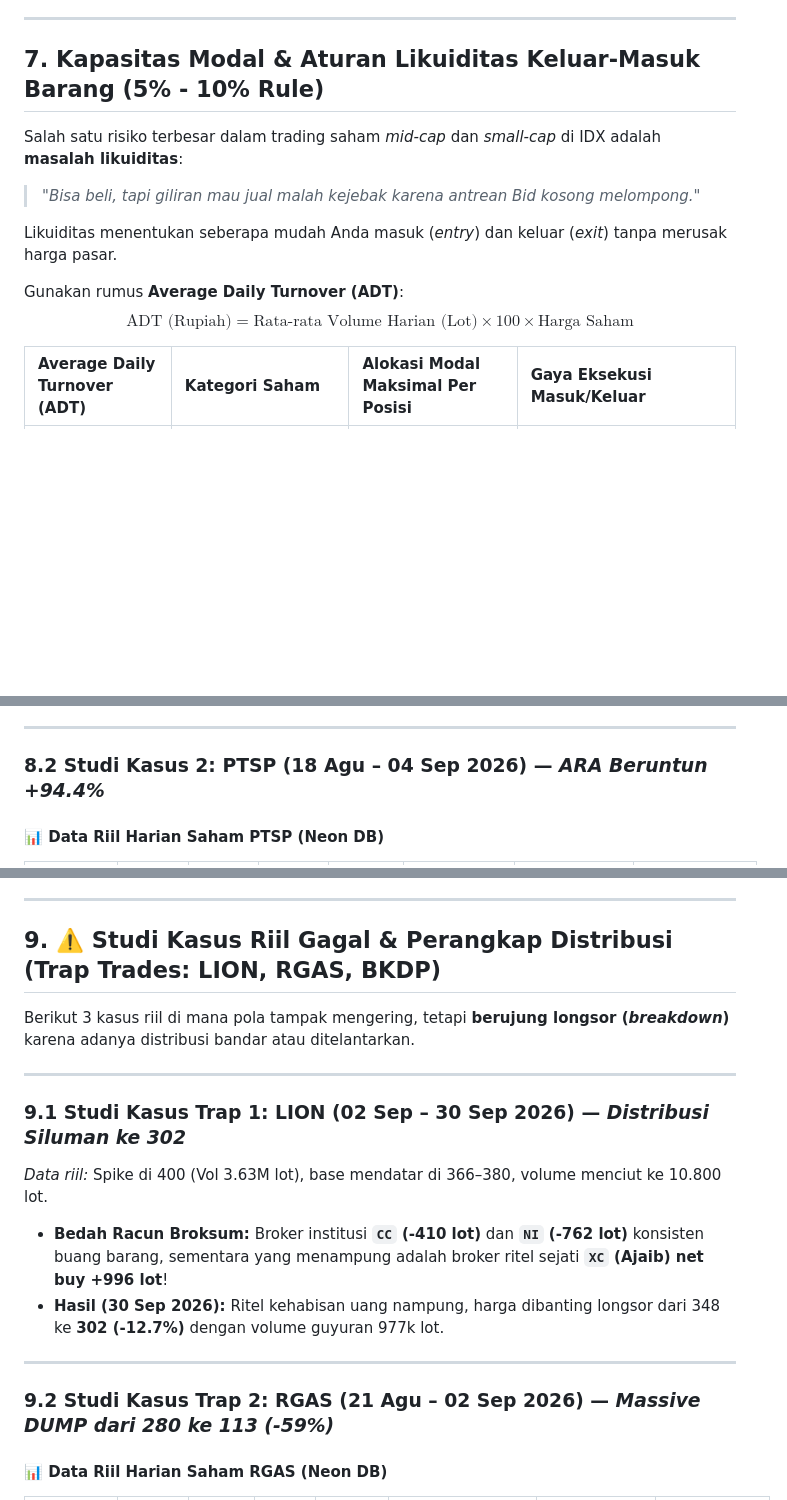
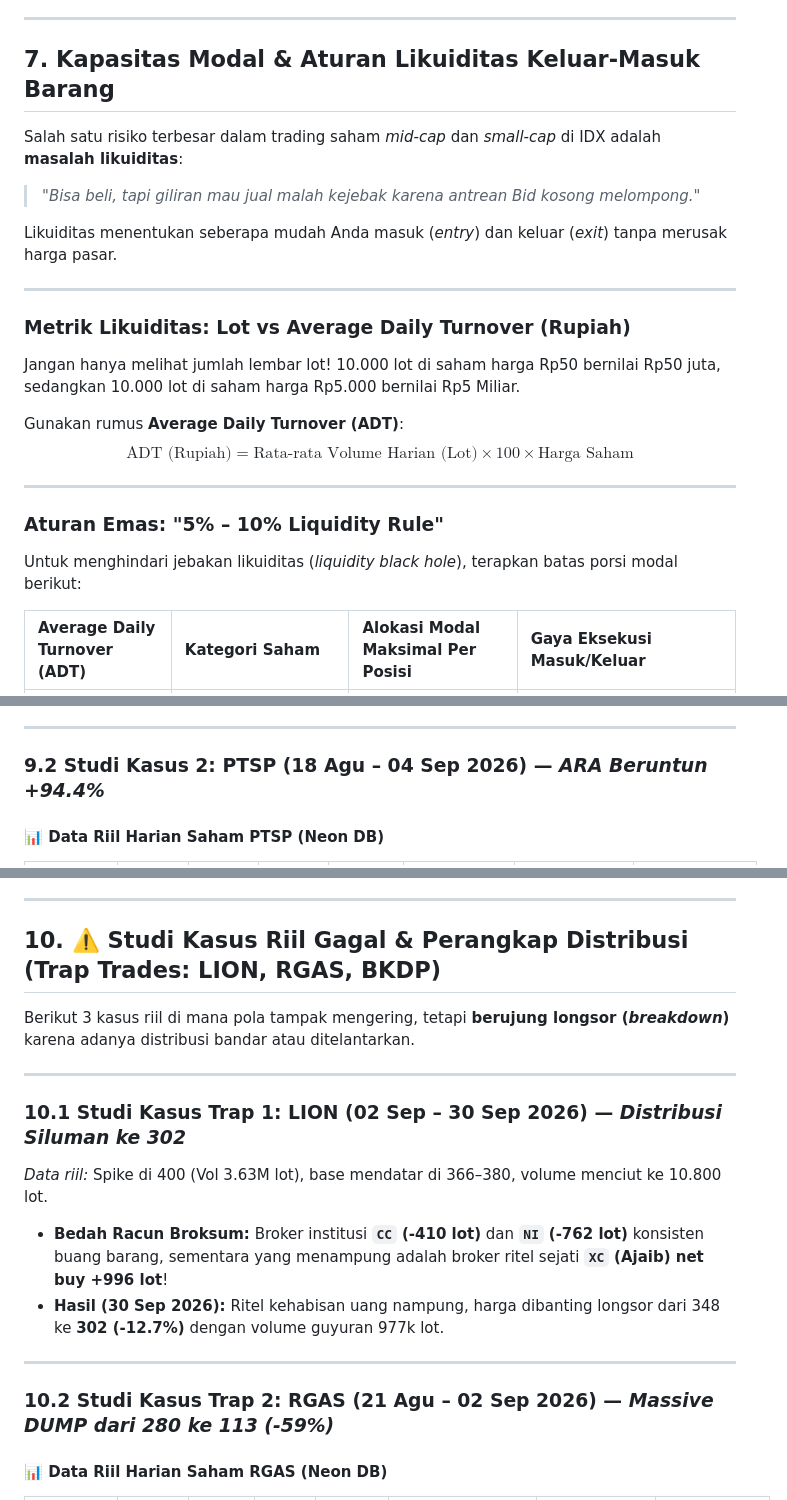
Before and after one commit to dhiksdhiky/Candlify, a Markdown page: docs/BANDARMOLOGY_PRE_BREAKOUT.md, 3 parts joined by grey strips. Drawn GitHub-style; blank space fills up the shorter version.

```diff
--- a/docs/BANDARMOLOGY_PRE_BREAKOUT.md
+++ b/docs/BANDARMOLOGY_PRE_BREAKOUT.md
@@ -191,15 +202,25 @@ Di Candlify, indikator volume dirancang khusus untuk membedakan dua fase:
 
 ---
 
-## 7. Kapasitas Modal & Aturan Likuiditas Keluar-Masuk Barang (5% - 10% Rule)
+## 7. Kapasitas Modal & Aturan Likuiditas Keluar-Masuk Barang
 
 Salah satu risiko terbesar dalam trading saham *mid-cap* dan *small-cap* di IDX adalah **masalah likuiditas**:
 > *"Bisa beli, tapi giliran mau jual malah kejebak karena antrean Bid kosong melompong."*
 
 Likuiditas menentukan seberapa mudah Anda masuk (*entry*) dan keluar (*exit*) tanpa merusak harga pasar.
 
+---
+
+### Metrik Likuiditas: Lot vs Average Daily Turnover (Rupiah)
+Jangan hanya melihat jumlah lembar lot! 10.000 lot di saham harga Rp50 bernilai Rp50 juta, sedangkan 10.000 lot di saham harga Rp5.000 bernilai Rp5 Miliar.
+
 Gunakan rumus **Average Daily Turnover (ADT)**:
 $$\text{ADT (Rupiah)} = \text{Rata-rata Volume Harian (Lot)} \times 100 \times \text{Harga Saham}$$
+
+---
+
+### Aturan Emas: "5% – 10% Liquidity Rule"
+Untuk menghindari jebakan likuiditas (*liquidity black hole*), terapkan batas porsi modal berikut:
 
 | Average Daily Turnover (ADT) | Kategori Saham | Alokasi Modal Maksimal Per Posisi | Gaya Eksekusi Masuk/Keluar |
 | :--- | :--- | :--- | :--- |
@@ -258,7 +321,7 @@ Volume │
 
 ---
 
-### 8.2 Studi Kasus 2: PTSP (18 Agu – 04 Sep 2026) — *ARA Beruntun +94.4%*
+### 9.2 Studi Kasus 2: PTSP (18 Agu – 04 Sep 2026) — *ARA Beruntun +94.4%*
 
 #### 📊 Data Riil Harian Saham PTSP (Neon DB)
 
@@ -338,13 +401,13 @@ Volume │
 
 ---
 
-## 9. ⚠️ Studi Kasus Riil Gagal & Perangkap Distribusi (Trap Trades: LION, RGAS, BKDP)
+## 10. ⚠️ Studi Kasus Riil Gagal & Perangkap Distribusi (Trap Trades: LION, RGAS, BKDP)
 
 Berikut 3 kasus riil di mana pola tampak mengering, tetapi **berujung longsor (*breakdown*)** karena adanya distribusi bandar atau ditelantarkan.
 
 ---
 
-### 9.1 Studi Kasus Trap 1: LION (02 Sep – 30 Sep 2026) — *Distribusi Siluman ke 302*
+### 10.1 Studi Kasus Trap 1: LION (02 Sep – 30 Sep 2026) — *Distribusi Siluman ke 302*
 
 *Data riil:* Spike di 400 (Vol 3.63M lot), base mendatar di 366–380, volume menciut ke 10.800 lot.
 * **Bedah Racun Broksum:** Broker institusi **`CC` (-410 lot)** dan **`NI` (-762 lot)** konsisten buang barang, sementara yang menampung adalah broker ritel sejati **`XC` (Ajaib) net buy +996 lot**!
@@ -352,7 +415,7 @@ Berikut 3 kasus riil di mana pola tampak mengering, tetapi **berujung longsor (*
 
 ---
 
-### 9.2 Studi Kasus Trap 2: RGAS (21 Agu – 02 Sep 2026) — *Massive DUMP dari 280 ke 113 (-59%)*
+### 10.2 Studi Kasus Trap 2: RGAS (21 Agu – 02 Sep 2026) — *Massive DUMP dari 280 ke 113 (-59%)*
 
 #### 📊 Data Riil Harian Saham RGAS (Neon DB)
 
```
Also changed, not shown: other parts of docs/BANDARMOLOGY_PRE_BREAKOUT.md (+71 -18 lines).
